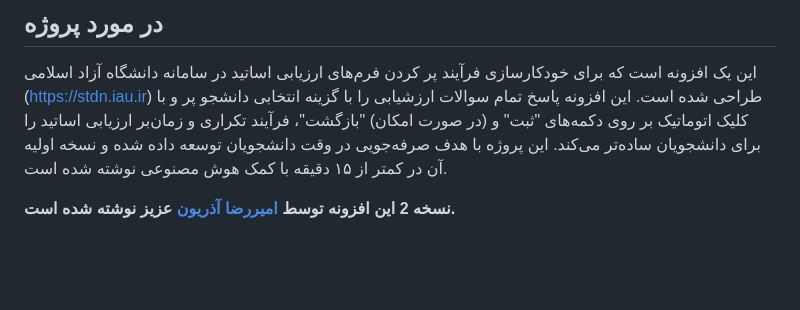
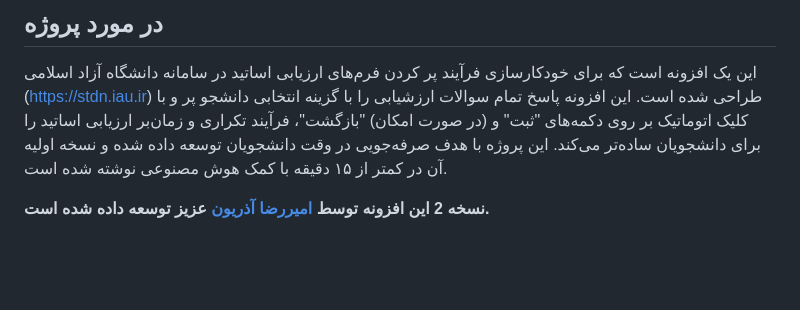
Before and after one commit to aliesmaeilbeigi/AzadFiller, a Markdown page: README-fa.md, the part around the change. Drawn GitHub-style.

```diff
--- a/README-fa.md
+++ b/README-fa.md
@@ -3,7 +3,7 @@
 این یک افزونه است که برای خودکارسازی فرآیند پر کردن فرم‌های ارزیابی اساتید در سامانه دانشگاه آزاد اسلامی (https://stdn.iau.ir) طراحی شده است. این افزونه پاسخ تمام سوالات ارزشیابی را با گزینه انتخابی دانشجو پر و با کلیک اتوماتیک بر روی دکمه‌های "ثبت" و (در صورت امکان) "بازگشت"، فرآیند تکراری و زمان‌بر ارزیابی اساتید را برای دانشجویان ساده‌تر می‌کند. این پروژه با هدف صرفه‌جویی در وقت دانشجویان توسعه داده شده و نسخه اولیه آن در کمتر از ۱۵ دقیقه با کمک هوش مصنوعی نوشته شده است.
 
 
-**نسخه 2 این افزونه توسط [امیررضا آذریون](https://github.com/amirrrreza1) عزیز نوشته شده است.**
+**نسخه 2 این افزونه توسط [امیررضا آذریون](https://github.com/amirrrreza1) عزیز توسعه داده شده است.**
 
 
 <br><br>
```
